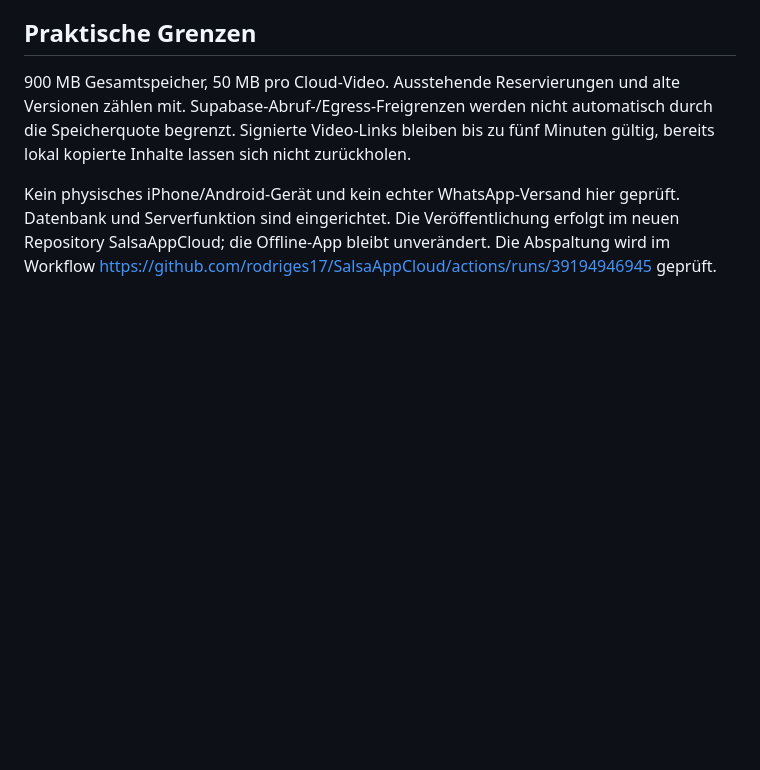
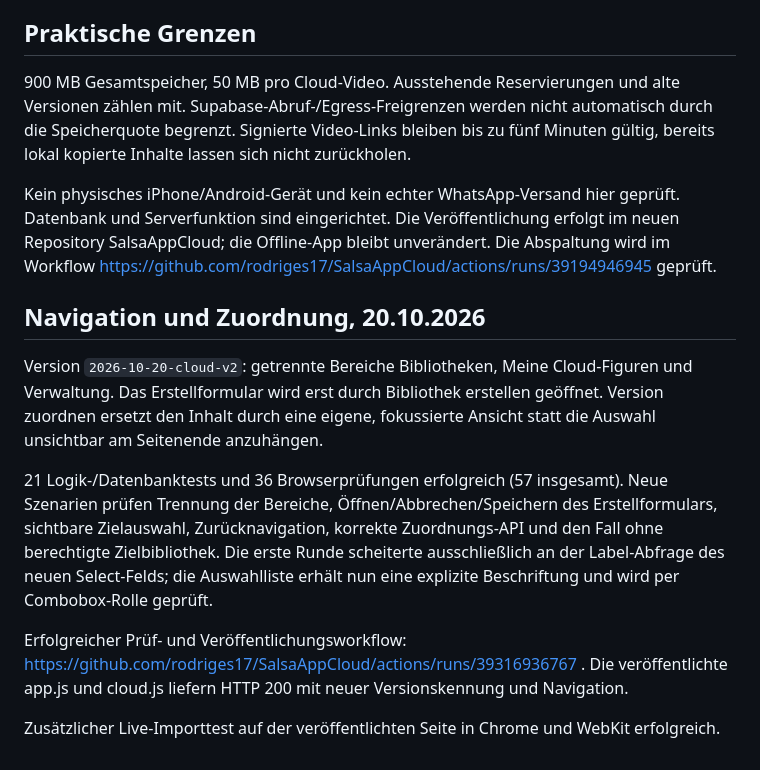
Before and after one commit to rodriges17/SalsaAppCloud, a Markdown page: CLOUD-TESTBERICHT.md, the part around the change. GitHub-like rendering; blank space fills up the shorter version.

Commit message:
Record cloud navigation regression tests and successful live verification

```diff
--- a/CLOUD-TESTBERICHT.md
+++ b/CLOUD-TESTBERICHT.md
@@ -46,3 +46,14 @@ Performance-INFO zu [nicht indexierten Fremdschlüsseln](https://supabase.com/do
 900 MB Gesamtspeicher, 50 MB pro Cloud-Video. Ausstehende Reservierungen und alte Versionen zählen mit. Supabase-Abruf-/Egress-Freigrenzen werden nicht automatisch durch die Speicherquote begrenzt. Signierte Video-Links bleiben bis zu fünf Minuten gültig, bereits lokal kopierte Inhalte lassen sich nicht zurückholen.
 
 Kein physisches iPhone/Android-Gerät und kein echter WhatsApp-Versand hier geprüft. Datenbank und Serverfunktion sind eingerichtet. Die Veröffentlichung erfolgt im neuen Repository SalsaAppCloud; die Offline-App bleibt unverändert. Die Abspaltung wird im Workflow https://github.com/rodriges17/SalsaAppCloud/actions/runs/39194946945 geprüft.
+
+
+## Navigation und Zuordnung, 20.10.2026
+
+Version `2026-10-20-cloud-v2`: getrennte Bereiche Bibliotheken, Meine Cloud-Figuren und Verwaltung. Das Erstellformular wird erst durch Bibliothek erstellen geöffnet. Version zuordnen ersetzt den Inhalt durch eine eigene, fokussierte Ansicht statt die Auswahl unsichtbar am Seitenende anzuhängen.
+
+21 Logik-/Datenbanktests und 36 Browserprüfungen erfolgreich (57 insgesamt). Neue Szenarien prüfen Trennung der Bereiche, Öffnen/Abbrechen/Speichern des Erstellformulars, sichtbare Zielauswahl, Zurücknavigation, korrekte Zuordnungs-API und den Fall ohne berechtigte Zielbibliothek. Die erste Runde scheiterte ausschließlich an der Label-Abfrage des neuen Select-Felds; die Auswahlliste erhält nun eine explizite Beschriftung und wird per Combobox-Rolle geprüft.
+
+Erfolgreicher Prüf- und Veröffentlichungsworkflow: https://github.com/rodriges17/SalsaAppCloud/actions/runs/39316936767 . Die veröffentlichte app.js und cloud.js liefern HTTP 200 mit neuer Versionskennung und Navigation.
+
+Zusätzlicher Live-Importtest auf der veröffentlichten Seite in Chrome und WebKit erfolgreich.
```
